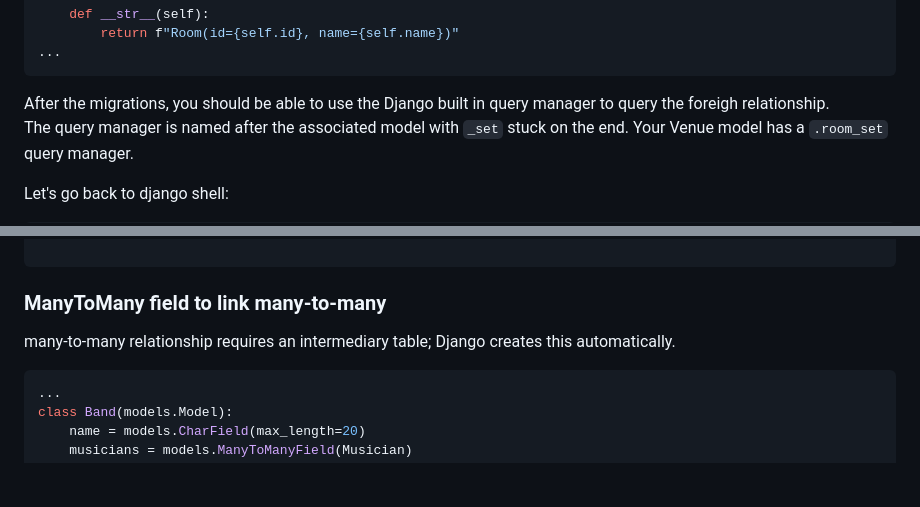
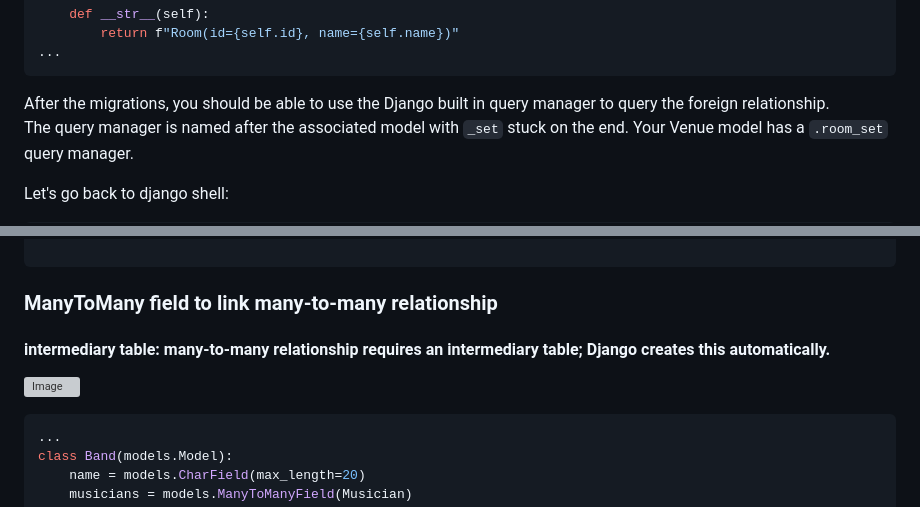
Before and after one commit to ballingj/django-riffmates, a Markdown page: workflow_ch4.md, 2 parts joined by grey strips. Drawn GitHub-style; blank space fills up the shorter version; grey boxes are pictures that could not be loaded.

Commit message:
fix spacing

````diff
--- a/workflow_ch4.md
+++ b/workflow_ch4.md
@@ -252,7 +252,7 @@ class Room(models.Model):
         return f"Room(id={self.id}, name={self.name})"
 ...
 ```
-After the migrations, you should be able to use the Django built in query manager to query the foreigh relationship.
+After the migrations, you should be able to use the Django built in query manager to query the foreign relationship.
  The query manager is named after the associated model
 with ```_set``` stuck on the end. Your Venue model has a ```.room_set``` query manager.
 
@@ -275,8 +275,10 @@ Let's go back to django shell:
 ```
 
 
-### ManyToMany field to link many-to-many
-many-to-many relationship requires an intermediary table; Django creates this automatically.
+### ManyToMany field to link many-to-many relationship
+#### intermediary table: many-to-many relationship requires an intermediary table; Django creates this automatically.
+![Image](zzimage/interm_table.png)
+
 ```python
 ...
 class Band(models.Model):
````
Also changed, not shown: other parts of workflow_ch4.md (+1 -1 lines).
